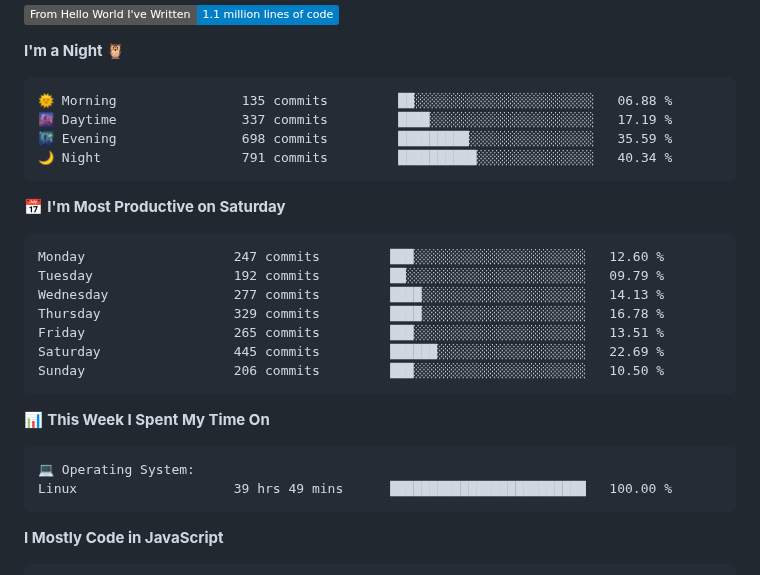
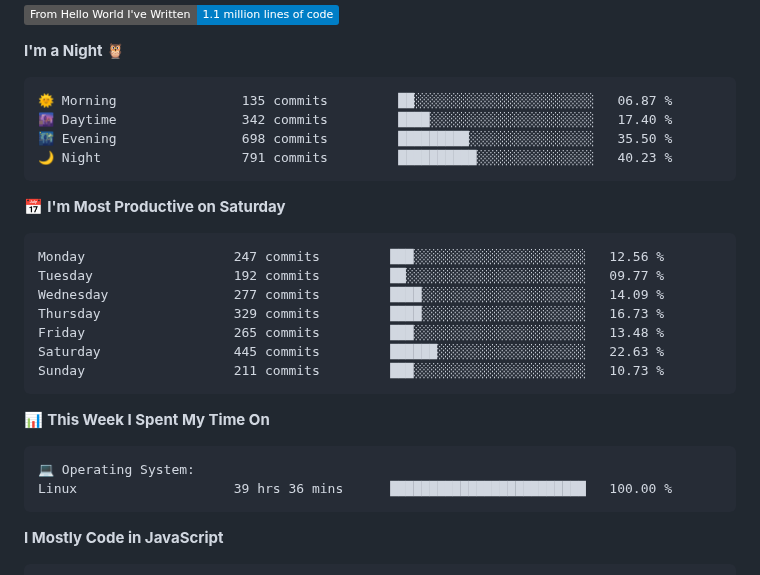
Before and after one commit to AariyanApu/aariyanapu, a Markdown page: README.md, the part around one of its changes. Drawn GitHub-style; badges without logos.

Commit message:
Updated with Dev Metrics

````diff
--- a/README.md
+++ b/README.md
@@ -49,21 +49,21 @@
 **I'm a Night 🦉**
 
 ```text
-🌞 Morning                135 commits         ██░░░░░░░░░░░░░░░░░░░░░░░   06.88 %
-🌆 Daytime                337 commits         ████░░░░░░░░░░░░░░░░░░░░░   17.19 %
-🌃 Evening                698 commits         █████████░░░░░░░░░░░░░░░░   35.59 %
-🌙 Night                  791 commits         ██████████░░░░░░░░░░░░░░░   40.34 %
+🌞 Morning                135 commits         ██░░░░░░░░░░░░░░░░░░░░░░░   06.87 %
+🌆 Daytime                342 commits         ████░░░░░░░░░░░░░░░░░░░░░   17.40 %
+🌃 Evening                698 commits         █████████░░░░░░░░░░░░░░░░   35.50 %
+🌙 Night                  791 commits         ██████████░░░░░░░░░░░░░░░   40.23 %
 ```
 📅 **I'm Most Productive on Saturday**
 
 ```text
-Monday                   247 commits         ███░░░░░░░░░░░░░░░░░░░░░░   12.60 %
-Tuesday                  192 commits         ██░░░░░░░░░░░░░░░░░░░░░░░   09.79 %
-Wednesday                277 commits         ████░░░░░░░░░░░░░░░░░░░░░   14.13 %
-Thursday                 329 commits         ████░░░░░░░░░░░░░░░░░░░░░   16.78 %
-Friday                   265 commits         ███░░░░░░░░░░░░░░░░░░░░░░   13.51 %
-Saturday                 445 commits         ██████░░░░░░░░░░░░░░░░░░░   22.69 %
-Sunday                   206 commits         ███░░░░░░░░░░░░░░░░░░░░░░   10.50 %
+Monday                   247 commits         ███░░░░░░░░░░░░░░░░░░░░░░   12.56 %
+Tuesday                  192 commits         ██░░░░░░░░░░░░░░░░░░░░░░░   09.77 %
+Wednesday                277 commits         ████░░░░░░░░░░░░░░░░░░░░░   14.09 %
+Thursday                 329 commits         ████░░░░░░░░░░░░░░░░░░░░░   16.73 %
+Friday                   265 commits         ███░░░░░░░░░░░░░░░░░░░░░░   13.48 %
+Saturday                 445 commits         ██████░░░░░░░░░░░░░░░░░░░   22.63 %
+Sunday                   211 commits         ███░░░░░░░░░░░░░░░░░░░░░░   10.73 %
 ```
 
 
@@ -71,7 +71,7 @@ Sunday                   206 commits         ███░░░░░░░░
 
 ```text
 💻 Operating System:
-Linux                    39 hrs 49 mins      █████████████████████████   100.00 %
+Linux                    39 hrs 36 mins      █████████████████████████   100.00 %
 ```
 
 **I Mostly Code in JavaScript**
````
Also changed, not shown: other parts of README.md (+1 -1 lines).
